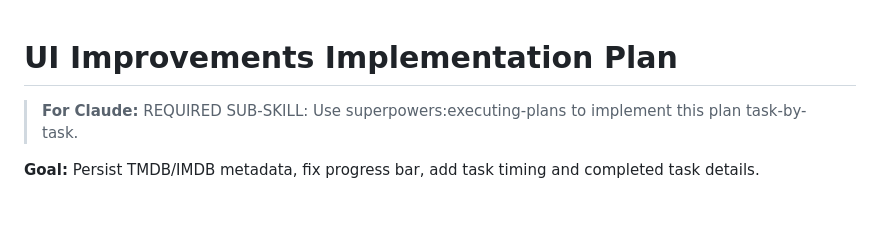
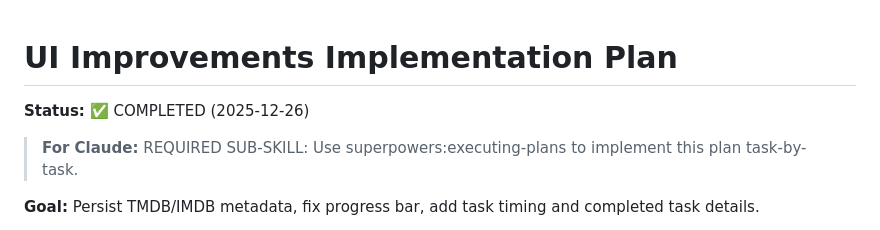
Before and after one commit to purp/amphigory, a Markdown page: docs/plans/2025-12-26-ui-improvements-implementation.md, the part around the change. Drawn GitHub-style; blank space fills up the shorter version.

Commit message:
docs: mark UI improvements plan as completed

```diff
--- a/docs/plans/2025-12-26-ui-improvements-implementation.md
+++ b/docs/plans/2025-12-26-ui-improvements-implementation.md
@@ -1,4 +1,6 @@
 # UI Improvements Implementation Plan
+
+**Status:** ✅ COMPLETED (2025-12-26)
 
 > **For Claude:** REQUIRED SUB-SKILL: Use superpowers:executing-plans to implement this plan task-by-task.
 
```
